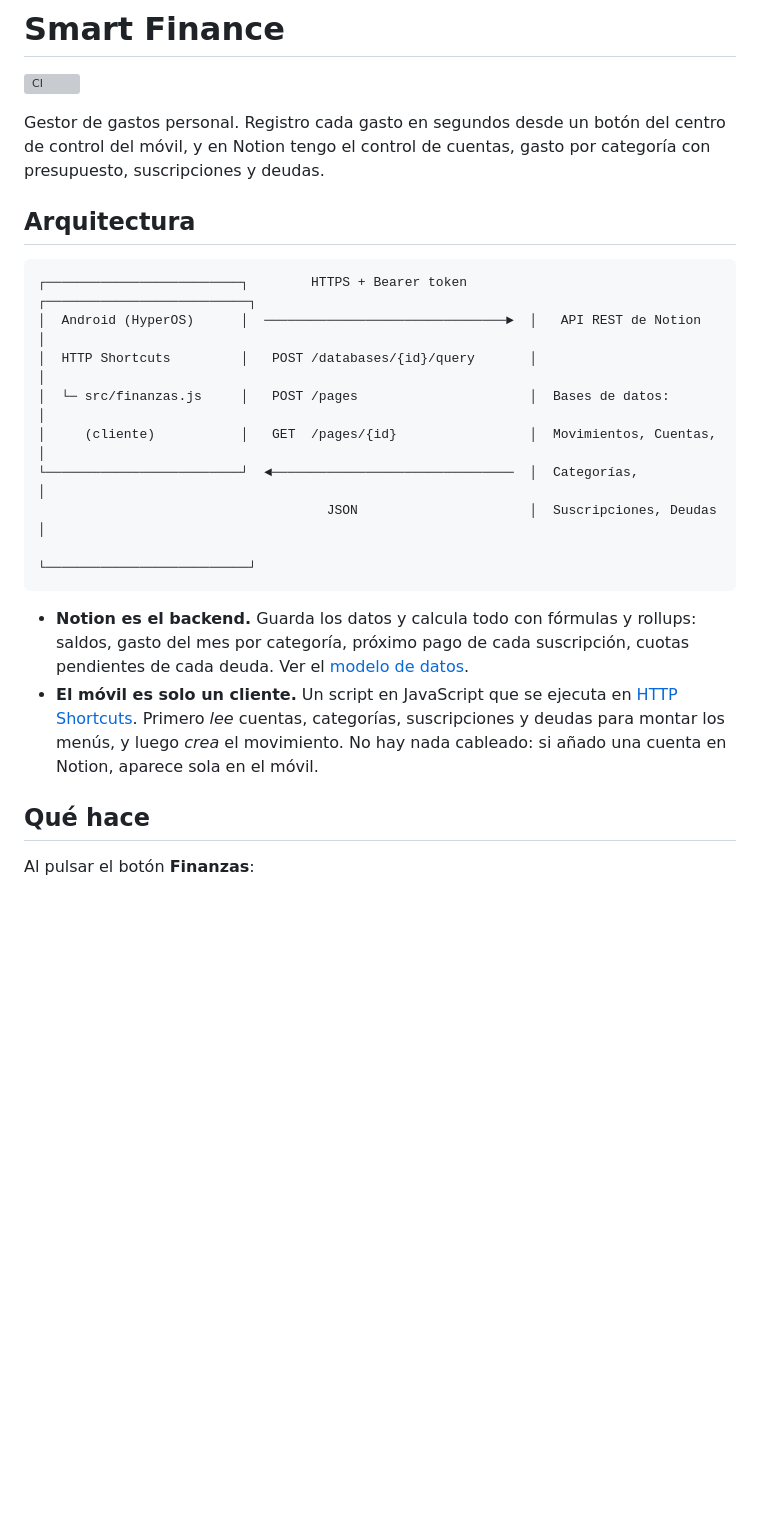
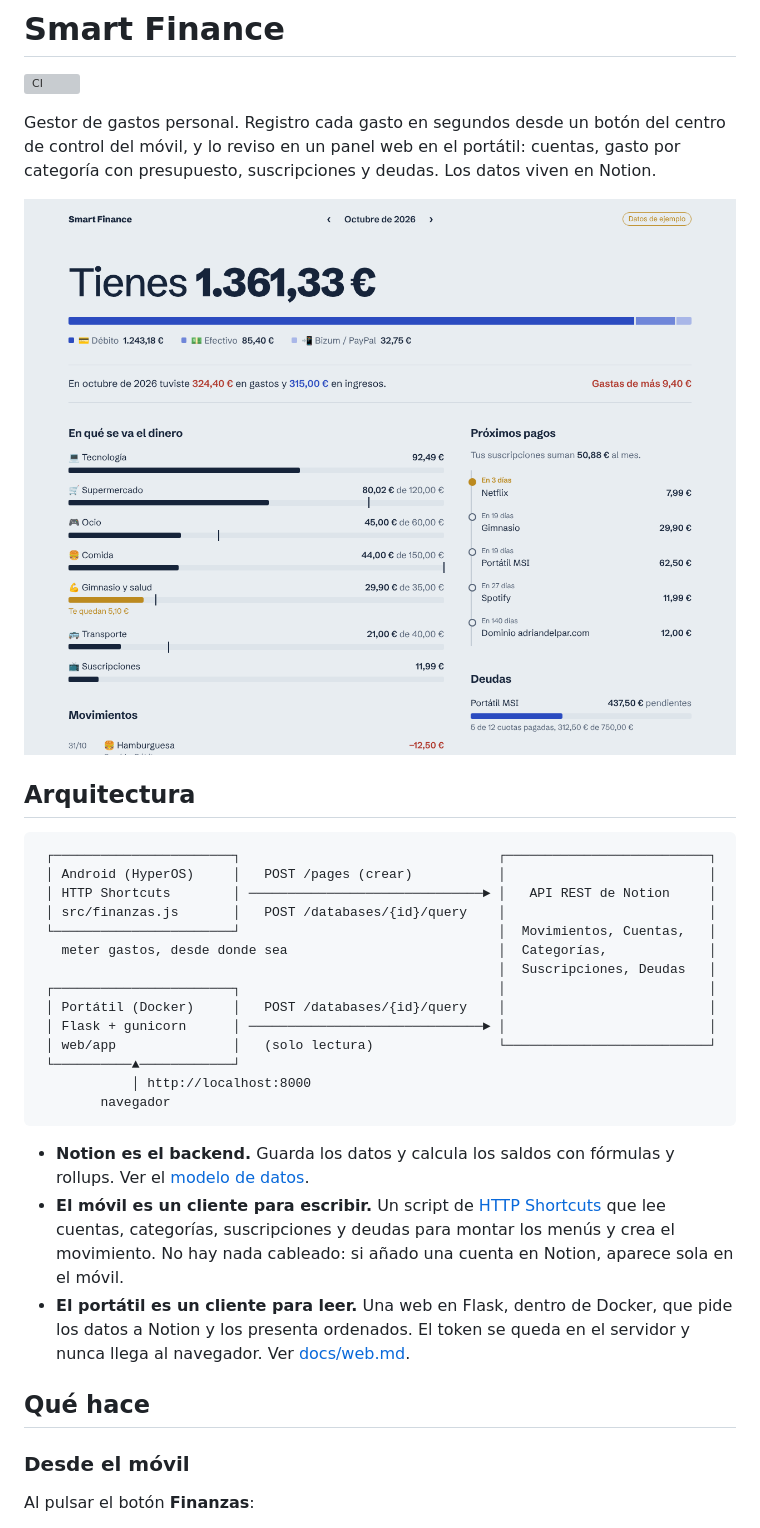
Before and after one commit to Adriandelpar/smart-finance, a Markdown page: README.md, the part around one of its changes. Rendered like a GitHub page; pictures changed too: docs/img/panel.png (added); blank space fills up the shorter version; grey boxes are pictures that could not be loaded.

````diff
--- a/README.md
+++ b/README.md
@@ -2,25 +2,36 @@
 
 ![CI](https://github.com/Adriandelpar/smart-finance/actions/workflows/ci.yml/badge.svg)
 
-Gestor de gastos personal. Registro cada gasto en segundos desde un botón del centro de control del móvil, y en Notion tengo el control de cuentas, gasto por categoría con presupuesto, suscripciones y deudas.
+Gestor de gastos personal. Registro cada gasto en segundos desde un botón del centro de control del móvil, y lo reviso en un panel web en el portátil: cuentas, gasto por categoría con presupuesto, suscripciones y deudas. Los datos viven en Notion.
+
+![Panel web en modo demo](docs/img/panel.png)
 
 ## Arquitectura
 
 ```
-┌─────────────────────────┐        HTTPS + Bearer token        ┌──────────────────────────┐
-│  Android (HyperOS)      │  ───────────────────────────────►  │   API REST de Notion     │
-│  HTTP Shortcuts         │   POST /databases/{id}/query       │                          │
-│  └─ src/finanzas.js     │   POST /pages                      │  Bases de datos:         │
-│     (cliente)           │   GET  /pages/{id}                 │  Movimientos, Cuentas,   │
-└─────────────────────────┘  ◄───────────────────────────────  │  Categorías,             │
-                                     JSON                      │  Suscripciones, Deudas   │
-                                                               └──────────────────────────┘
+ ┌───────────────────────┐                                 ┌──────────────────────────┐
+ │ Android (HyperOS)     │   POST /pages (crear)           │                          │
+ │ HTTP Shortcuts        │ ──────────────────────────────► │   API REST de Notion     │
+ │ src/finanzas.js       │   POST /databases/{id}/query    │                          │
+ └───────────────────────┘                                 │  Movimientos, Cuentas,   │
+   meter gastos, desde donde sea                           │  Categorías,             │
+                                                           │  Suscripciones, Deudas   │
+ ┌───────────────────────┐                                 │                          │
+ │ Portátil (Docker)     │   POST /databases/{id}/query    │                          │
+ │ Flask + gunicorn      │ ──────────────────────────────► │                          │
+ │ web/app               │   (solo lectura)                └──────────────────────────┘
+ └──────────▲────────────┘
+            │ http://localhost:8000
+        navegador
 ```
 
-- **Notion es el backend.** Guarda los datos y calcula todo con fórmulas y rollups: saldos, gasto del mes por categoría, próximo pago de cada suscripción, cuotas pendientes de cada deuda. Ver el [modelo de datos](docs/modelo-datos.md).
-- **El móvil es solo un cliente.** Un script en JavaScript que se ejecuta en [HTTP Shortcuts](https://http-shortcuts.rmy.ch/). Primero *lee* cuentas, categorías, suscripciones y deudas para montar los menús, y luego *crea* el movimiento. No hay nada cableado: si añado una cuenta en Notion, aparece sola en el móvil.
+- **Notion es el backend.** Guarda los datos y calcula los saldos con fórmulas y rollups. Ver el [modelo de datos](docs/modelo-datos.md).
+- **El móvil es un cliente para escribir.** Un script de [HTTP Shortcuts](https://http-shortcuts.rmy.ch/) que lee cuentas, categorías, suscripciones y deudas para montar los menús y crea el movimiento. No hay nada cableado: si añado una cuenta en Notion, aparece sola en el móvil.
+- **El portátil es un cliente para leer.** Una web en Flask, dentro de Docker, que pide los datos a Notion y los presenta ordenados. El token se queda en el servidor y nunca llega al navegador. Ver [docs/web.md](docs/web.md).
 
 ## Qué hace
+
+### Desde el móvil
 
 Al pulsar el botón **Finanzas**:
 
````
Also changed, not shown: other parts of README.md (+30 -12 lines), docs/web.md (added, +87 -0 lines).
